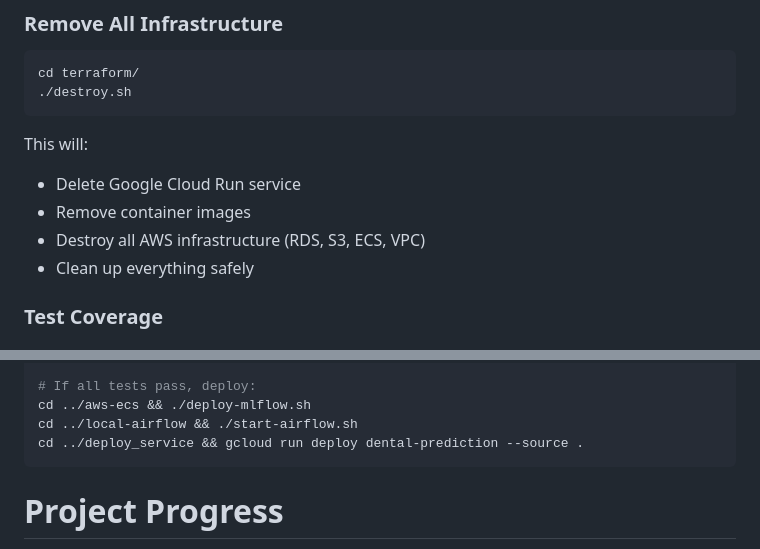
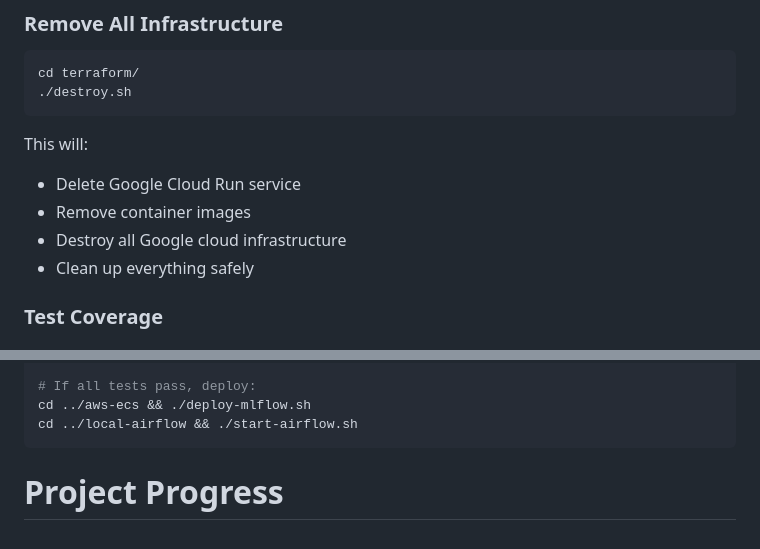
Before and after one commit to clementlwm94/dental-caries-mlops, a Markdown page: README.md, 2 parts joined by grey strips. GitHub-like rendering.

````diff
--- a/README.md
+++ b/README.md
@@ -111,7 +111,7 @@ cd terraform/
 This will:
 - Delete Google Cloud Run service
 - Remove container images
-- Destroy all AWS infrastructure (RDS, S3, ECS, VPC)
+- Destroy all Google cloud infrastructure
 - Clean up everything safely
 
 ### Test Coverage
@@ -163,7 +163,6 @@ pytest -x
 # If all tests pass, deploy:
 cd ../aws-ecs && ./deploy-mlflow.sh
 cd ../local-airflow && ./start-airflow.sh
-cd ../deploy_service && gcloud run deploy dental-prediction --source .
 ```
 
 # Project Progress
````
